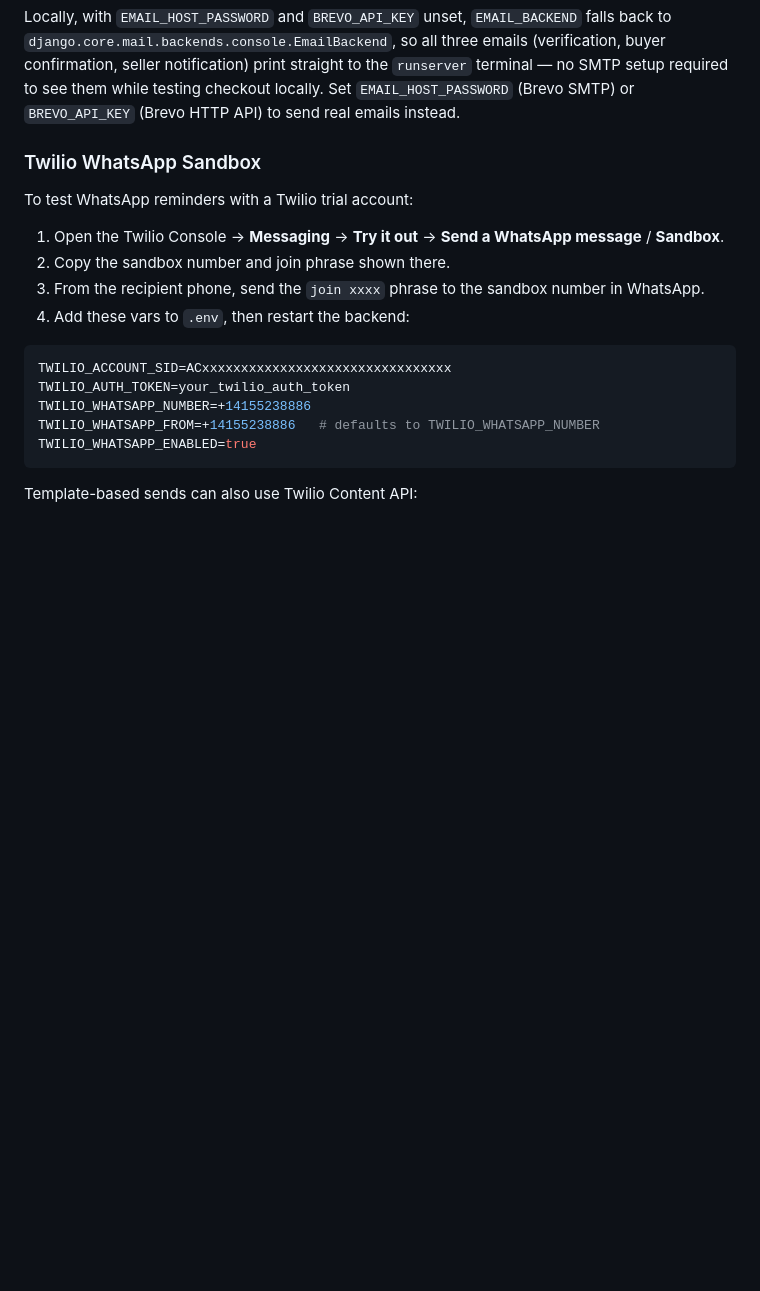
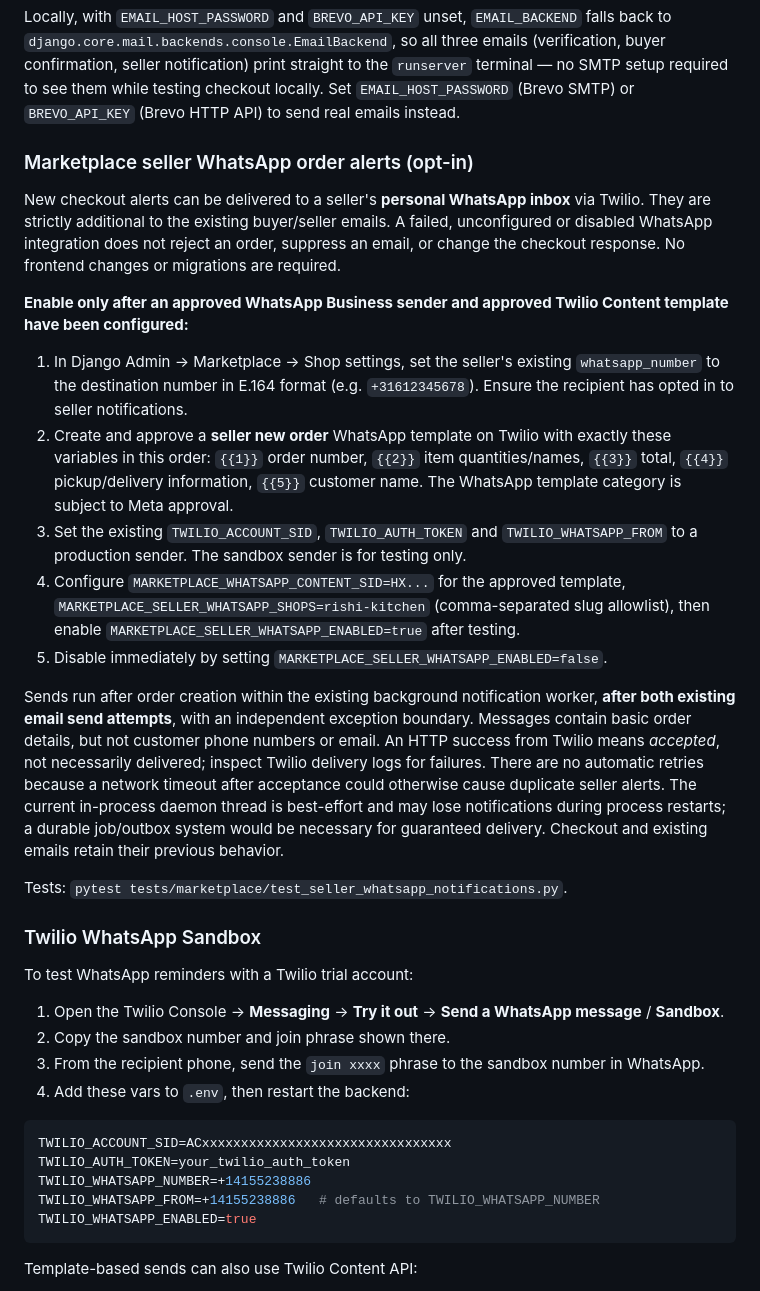
Before and after one commit to roshanguptamca/gw-backend, a Markdown page: README.md, the part around the change. Drawn GitHub-style; blank space fills up the shorter version.

Commit message:
docs(marketplace): add WhatsApp deployment runbook and delivery limitations

```diff
--- a/README.md
+++ b/README.md
@@ -380,6 +380,45 @@ emails (verification, buyer confirmation, seller notification) print straight
 to the `runserver` terminal — no SMTP setup required to see them while
 testing checkout locally. Set `EMAIL_HOST_PASSWORD` (Brevo SMTP) or
 `BREVO_API_KEY` (Brevo HTTP API) to send real emails instead.
+
+### Marketplace seller WhatsApp order alerts (opt-in)
+
+New checkout alerts can be delivered to a seller's **personal WhatsApp inbox**
+via Twilio. They are strictly additional to the existing buyer/seller emails.
+A failed, unconfigured or disabled WhatsApp integration does not reject an
+order, suppress an email, or change the checkout response. No frontend changes
+or migrations are required.
+
+**Enable only after an approved WhatsApp Business sender and approved Twilio
+Content template have been configured:**
+
+1. In Django Admin → Marketplace → Shop settings, set the seller's existing
+   `whatsapp_number` to the destination number in E.164 format (e.g.
+   `+31612345678`). Ensure the recipient has opted in to seller notifications.
+2. Create and approve a **seller new order** WhatsApp template on Twilio with
+   exactly these variables in this order:
+   `{{1}}` order number, `{{2}}` item quantities/names, `{{3}}` total,
+   `{{4}}` pickup/delivery information, `{{5}}` customer name.
+   The WhatsApp template category is subject to Meta approval.
+3. Set the existing `TWILIO_ACCOUNT_SID`, `TWILIO_AUTH_TOKEN` and
+   `TWILIO_WHATSAPP_FROM` to a production sender. The sandbox sender is
+   for testing only.
+4. Configure `MARKETPLACE_WHATSAPP_CONTENT_SID=HX...` for the approved template,
+   `MARKETPLACE_SELLER_WHATSAPP_SHOPS=rishi-kitchen` (comma-separated slug allowlist),
+   then enable `MARKETPLACE_SELLER_WHATSAPP_ENABLED=true` after testing.
+5. Disable immediately by setting `MARKETPLACE_SELLER_WHATSAPP_ENABLED=false`.
+
+Sends run after order creation within the existing background notification worker,
+**after both existing email send attempts**, with an independent exception boundary.
+Messages contain basic order details, but not customer phone numbers or email.
+An HTTP success from Twilio means *accepted*, not necessarily delivered; inspect
+Twilio delivery logs for failures. There are no automatic retries because a
+network timeout after acceptance could otherwise cause duplicate seller alerts.
+The current in-process daemon thread is best-effort and may lose notifications
+during process restarts; a durable job/outbox system would be necessary for
+guaranteed delivery. Checkout and existing emails retain their previous behavior.
+
+Tests: `pytest tests/marketplace/test_seller_whatsapp_notifications.py`.
 
 ### Twilio WhatsApp Sandbox
 
```
